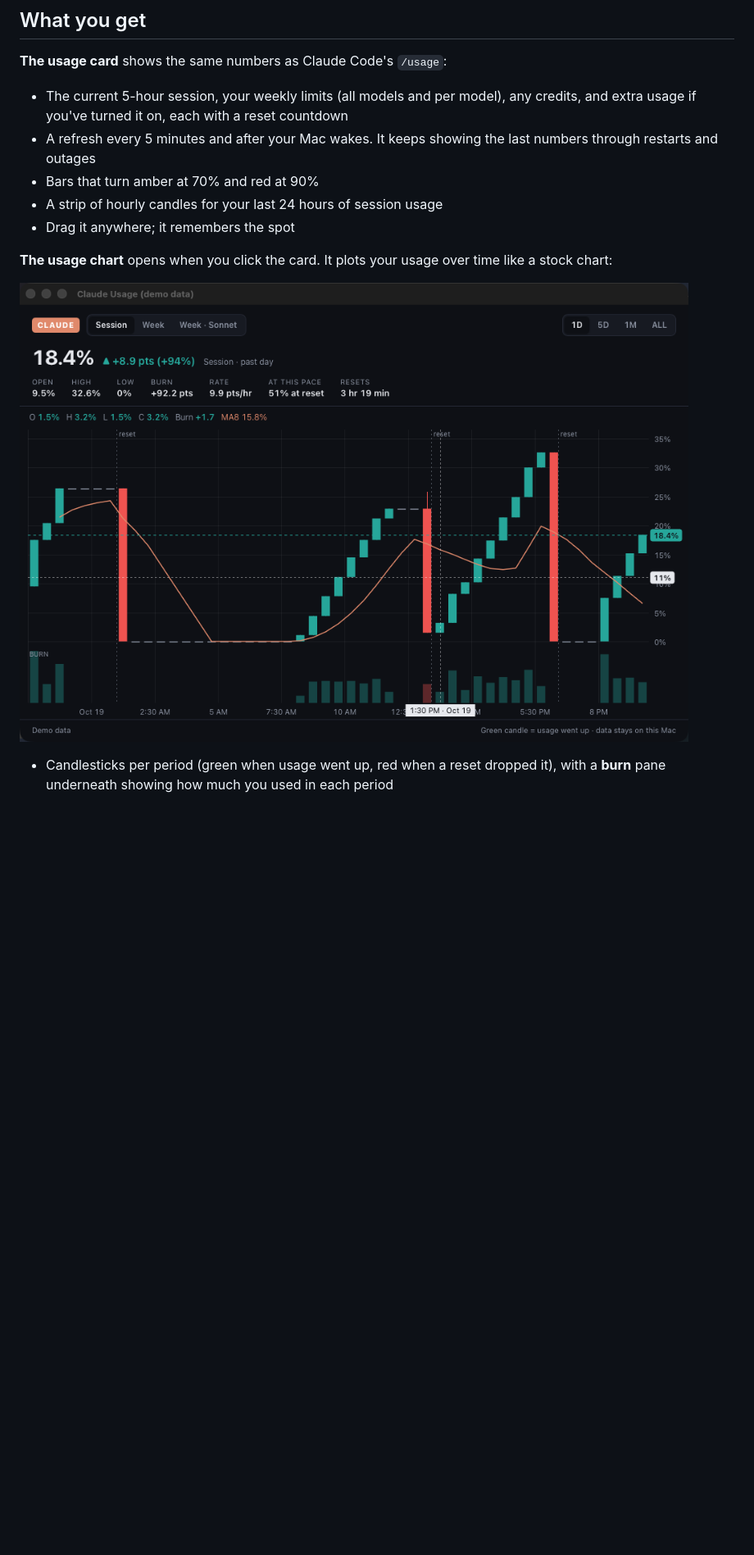
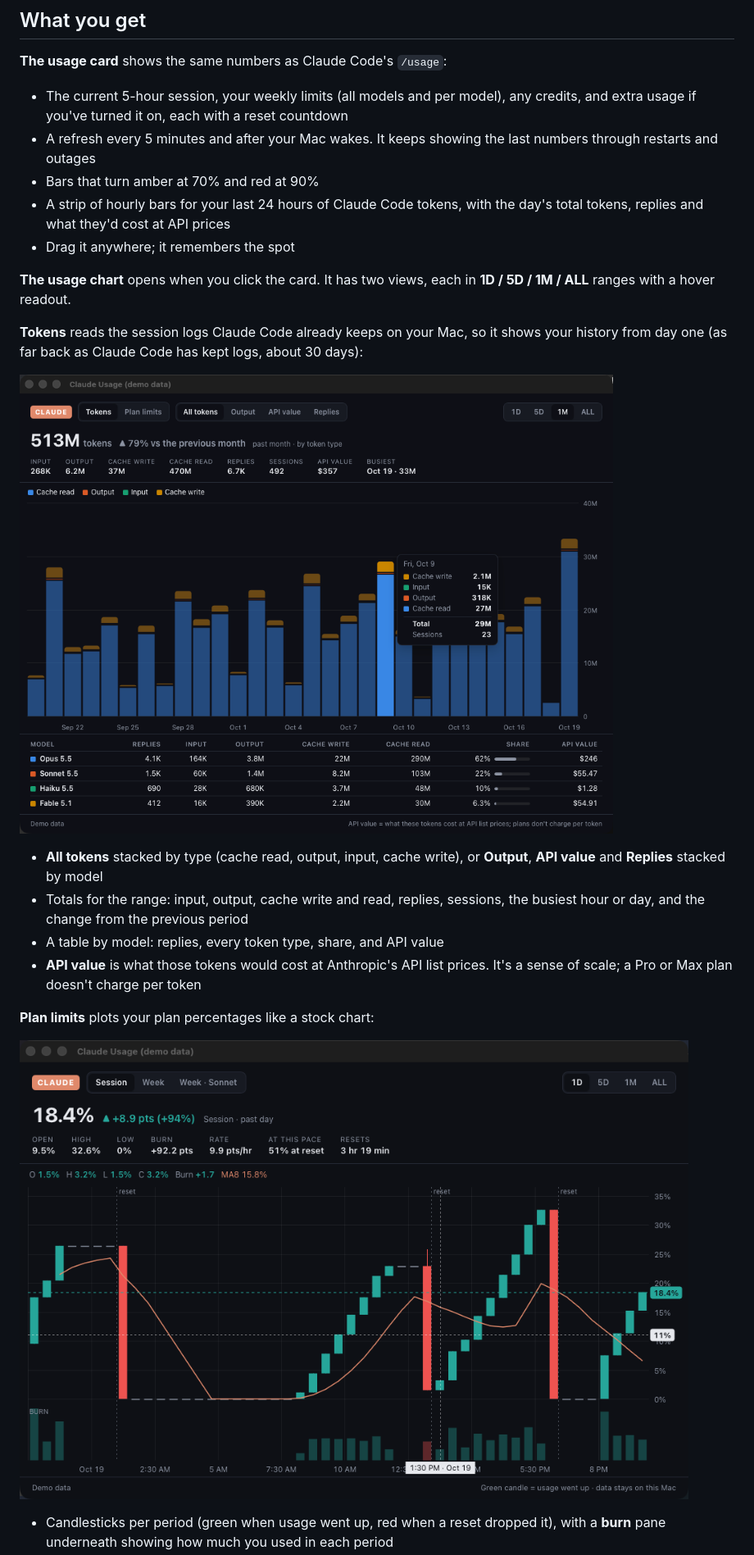
Before and after one commit to HomeFront-tech/claude-usage-widget, a Markdown page: README.md, the part around one of its changes. Shown at 82% size. Drawn GitHub-style; pictures changed too: docs/tokens.png (added); blank space fills up the shorter version.

```diff
--- a/README.md
+++ b/README.md
@@ -15,13 +15,29 @@ There's no AI inside: the buddy runs on plain rules.
 - A refresh every 5 minutes and after your Mac wakes. It keeps showing the last
   numbers through restarts and outages
 - Bars that turn amber at 70% and red at 90%
-- A strip of hourly candles for your last 24 hours of session usage
+- A strip of hourly bars for your last 24 hours of Claude Code tokens, with the day's
+  total tokens, replies and what they'd cost at API prices
 - Drag it anywhere; it remembers the spot
 
-**The usage chart** opens when you click the card. It plots your usage over time like a
-stock chart:
+**The usage chart** opens when you click the card. It has two views, each in
+**1D / 5D / 1M / ALL** ranges with a hover readout.
 
-![Usage chart](docs/chart.png)
+**Tokens** reads the session logs Claude Code already keeps on your Mac, so it shows
+your history from day one (as far back as Claude Code has kept logs, about 30 days):
+
+![Tokens chart](docs/tokens.png)
+
+- **All tokens** stacked by type (cache read, output, input, cache write), or
+  **Output**, **API value** and **Replies** stacked by model
+- Totals for the range: input, output, cache write and read, replies, sessions, the
+  busiest hour or day, and the change from the previous period
+- A table by model: replies, every token type, share, and API value
+- **API value** is what those tokens would cost at Anthropic's API list prices. It's a
+  sense of scale; a Pro or Max plan doesn't charge per token
+
+**Plan limits** plots your plan percentages like a stock chart:
+
+![Plan limits chart](docs/chart.png)
 
 - Candlesticks per period (green when usage went up, red when a reset dropped it),
   with a **burn** pane underneath showing how much you used in each period
```
Also changed, not shown: other parts of README.md (+13 -6 lines), 4 other files.
